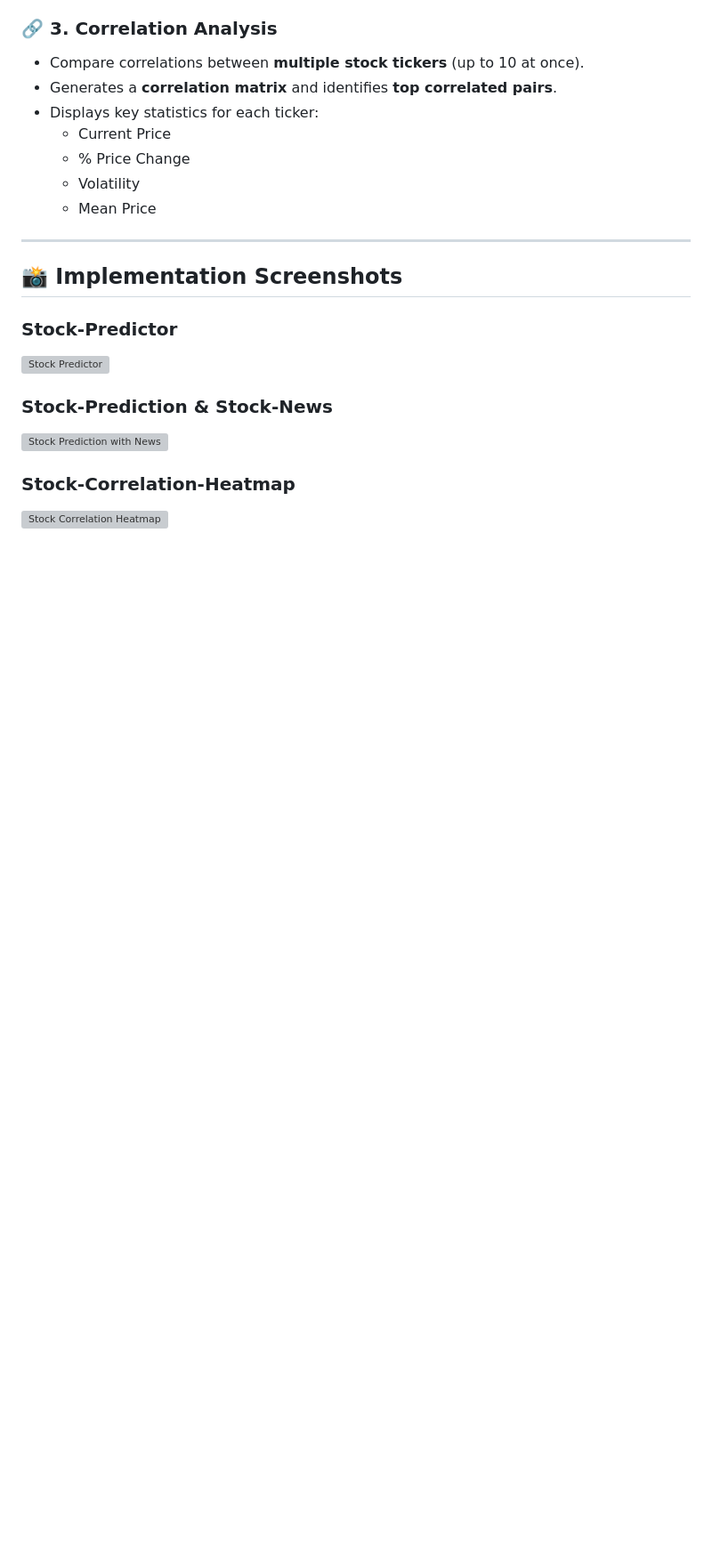
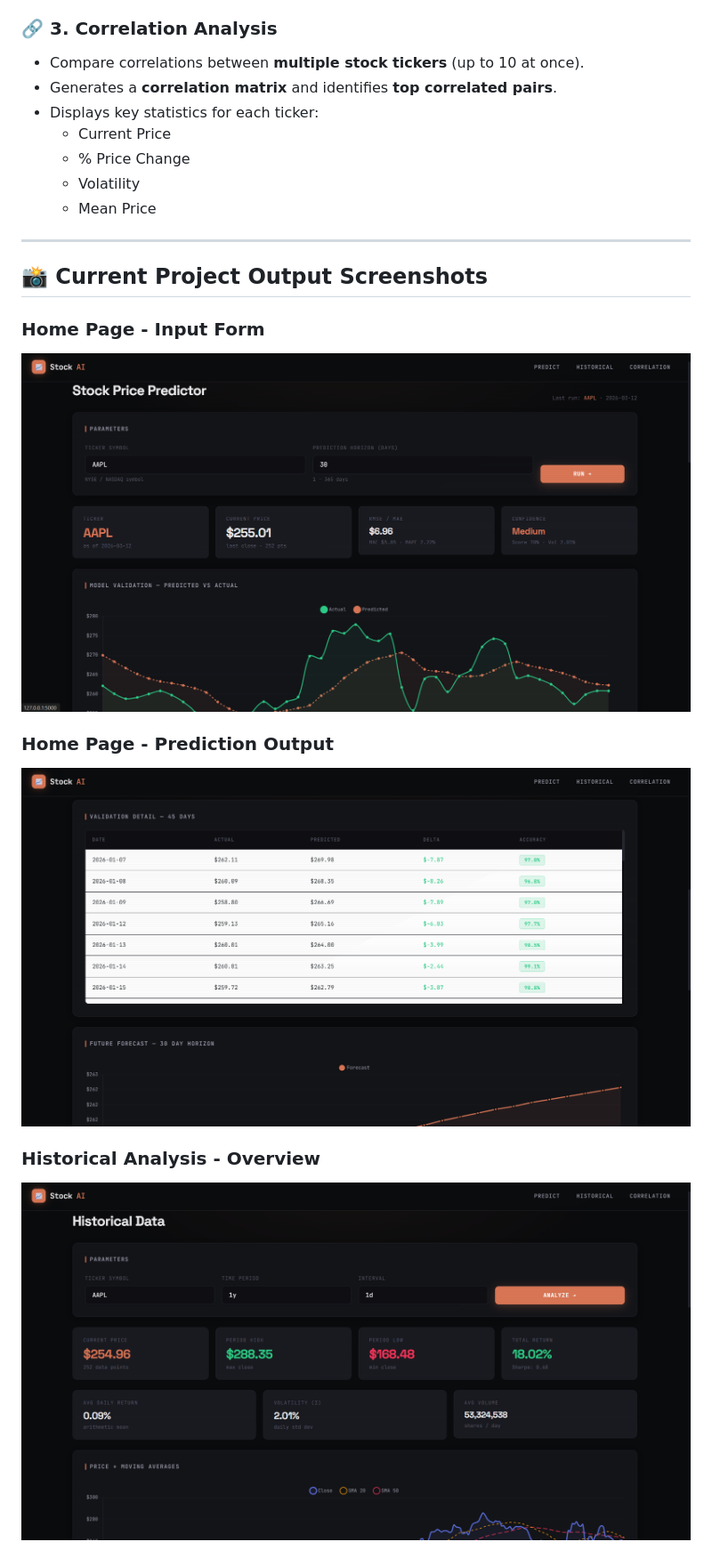
Before and after one commit to Mark007-R/Stock_Price_Predictor, a Markdown page: README.md, the part around one of its changes. Shown at 89% size. Drawn GitHub-style; blank space fills up the shorter version; grey boxes are pictures that could not be loaded.

Commit message:
updated readme with the nre ss of the output

```diff
--- a/README.md
+++ b/README.md
@@ -42,14 +42,14 @@ All modules use **Alpha Vantage API** for fetching financial data and are organi
 
 ---
 
-## 📸 Implementation Screenshots
+## 📸 Current Project Output Screenshots
 
-### Stock-Predictor
-![Stock Predictor](images/Stock_Predictor.png)
+### Home Page - Input Form
+![Home Page](images/Home.png)
 
-### Stock-Prediction & Stock-News
-![Stock Prediction with News](images/Stock_Prediction_with_News.png)
+### Home Page - Prediction Output
+![Home Page Prediction Output](images/Home2.png)
 
-### Stock-Correlation-Heatmap
-![Stock Correlation Heatmap](images/Stock_Correlation_Heatmap.png)
+### Historical Analysis - Overview
+![Historical Analysis Overview](images/Historical.png)
 
```
Also changed, not shown: other parts of README.md (+12 -12 lines).
